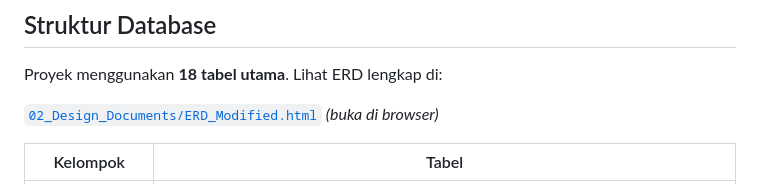
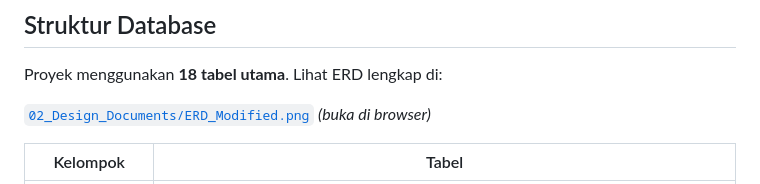
Before and after one commit to Akbar3776/KOM1315_SmtGenap26_Kelompok6_E-CommerceJatibahagya, a Markdown page: README.md, the part around the change. GitHub-like rendering.

```diff
--- a/README.md
+++ b/README.md
@@ -236,7 +236,7 @@ Ikuti prompt untuk mengisi nama, email, dan password.
 
 Proyek menggunakan **18 tabel utama**. Lihat ERD lengkap di:
 
-[`02_Design_Documents/ERD_Modified.html`](02_Design_Documents/ERD_Modified.html) *(buka di browser)*
+[`02_Design_Documents/ERD_Modified.png`](02_Design_Documents/ERD_Modified.png) *(buka di browser)*
 
 | Kelompok | Tabel |
 |---|---|
```
